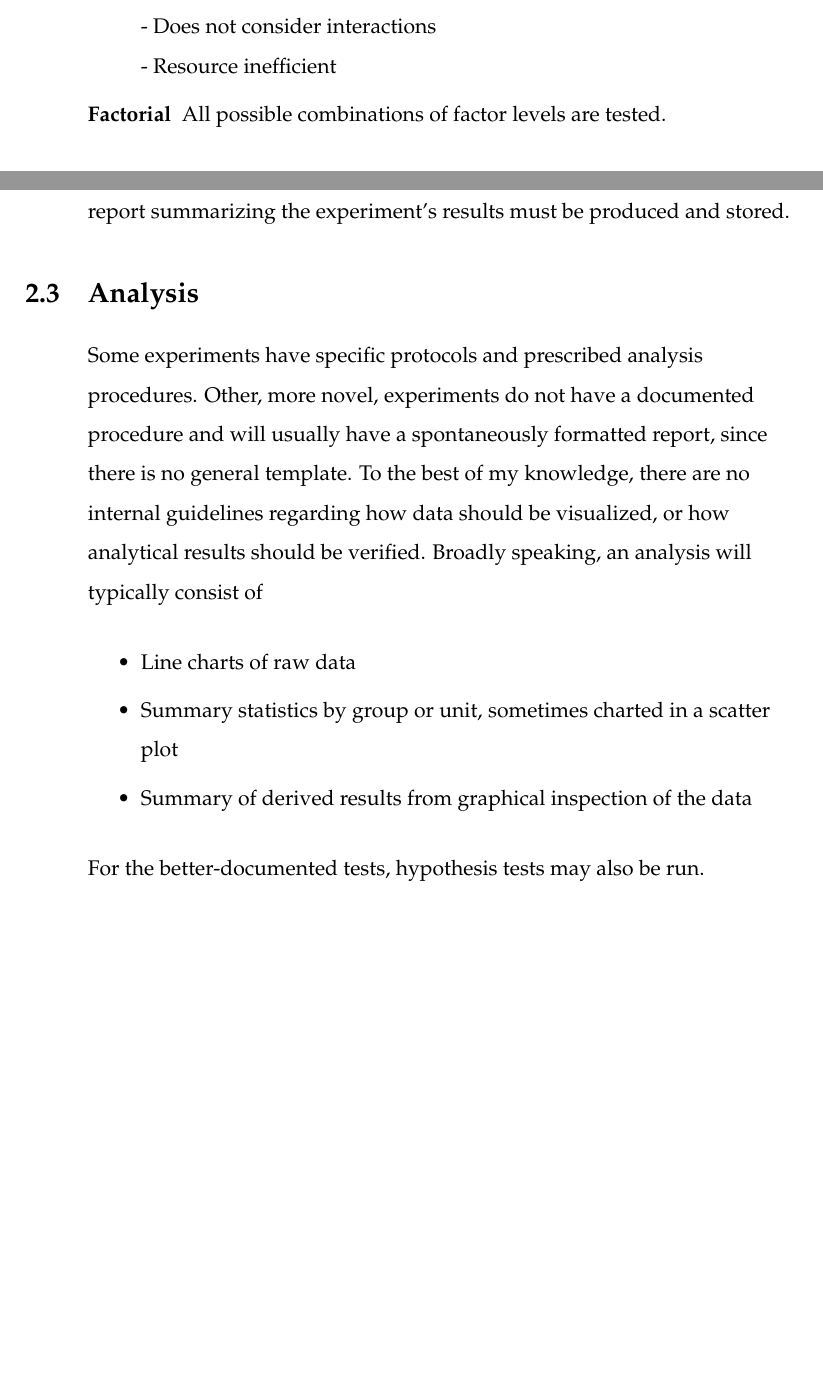
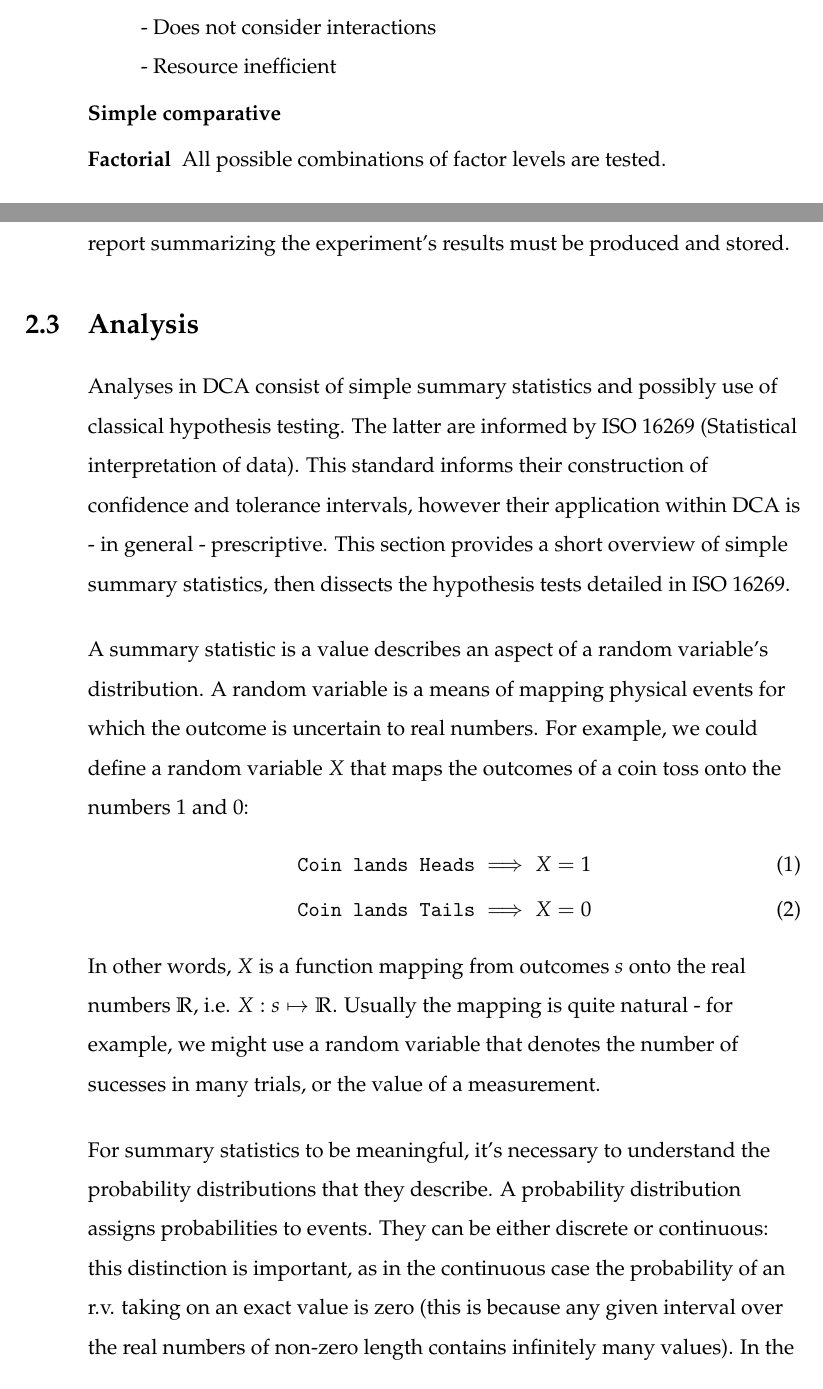
Before and after one commit to JeromeWynne/Statistics-for-Product-Development, a LaTeX thesis (ICR_003.tex): two parts of pages 14 and 16 of 21 before the commit and two parts of pages 14 and 16 of 22 after it, joined at a grey line, cut so that both start at the same text. Compiled offline with pdfLaTeX.

Commit message:
Began discussing analytical techniques - elevator ride intro to probability

```diff
--- a/ICR_003.tex
+++ b/ICR_003.tex
@@ -314,6 +314,7 @@ Several experiment designs dominate in the company:
 \begin{description}
 \item[Best-guess approach]{Factor levels for a test are chosen according to the results of a previous test. One or two factors at a time are varied in this way. \\ - No guarantee of optimal solution \\ - Can continue indefinitely.}
 \item[One-factor-at-a-time]{A baseline set of factor levels are chosen, then each factor is varied across its range while all other factors are held at this baseline.\\ - Does not consider interactions \\ - Resource inefficient}
+\item[Simple comparative]{}
 \item[Factorial]{All possible combinations of factor levels are tested.}
 \end{description}
 
@@ -345,3 +346,13 @@ Certain documents must be kept for all experiments run - this means that raw dat
 
 %%
 \section{Analysis}
+Analyses in DCA consist of simple summary statistics and possibly use of classical hypothesis testing. The latter are informed by ISO 16269 (Statistical interpretation of data). This standard informs their construction of confidence and tolerance intervals, however their application within DCA is - in general - prescriptive. This section provides a short overview of simple summary statistics, then dissects the hypothesis tests detailed in ISO 16269.
+\par
+ A summary statistic is a value describes an aspect of a random variable's distribution. A random variable is a means of mapping physical events for which the outcome is uncertain to real numbers. For example, we could define a random variable $X$ that maps the outcomes of a coin toss onto the numbers 1 and 0:
+ \begin{align}
+	\texttt{Coin lands Heads} \implies X = 1 \\
+	\texttt{Coin lands Tails} \implies X = 0
+ \end{align}
+In other words, $X$ is a function mapping from outcomes $s$ onto the real numbers $\mathbb{R}$, i.e. $X: s \mapsto \mathbb{R}$. Usually the mapping is quite natural - for example, we might use a random variable that denotes the number of sucesses in many trials, or the value of a measurement.
+\par
+For summary statistics to be meaningful, it's necessary to understand the probability distributions that they describe. A probability distribution assigns probabilities to events. They can be either discrete or continuous: this distinction is important, as in the continuous case the probability of an r.v. taking on an exact value is zero (this is because any given interval over the real numbers of non-zero length contains infinitely many values). In the discrete case, the probability distribution takes the form of a probability mass function (PMF):
@@ -348,9 +368 @@ Certain documents must be kept for all experiments run - this means that raw dat
 
- Some experiments have specific protocols and prescribed analysis procedures. Other, more novel, experiments do not have a documented procedure and will usually have a spontaneously formatted report, since there is no general template.  To the best of my knowledge, there are no internal guidelines regarding how data should be visualized, or how analytical results should be verified. Broadly speaking, an analysis will typically consist of
- \begin{itemize}
- 	\item Line charts of raw data
- 	\item Summary statistics by group or unit, sometimes charted in a scatter plot
- 	\item Summary of derived results from graphical inspection of the data
- \end{itemize}
- For the better-documented tests, hypothesis tests may also be run.
-\par
```
Also changed, not shown: ICR_003.tex (16 more changed lines).
